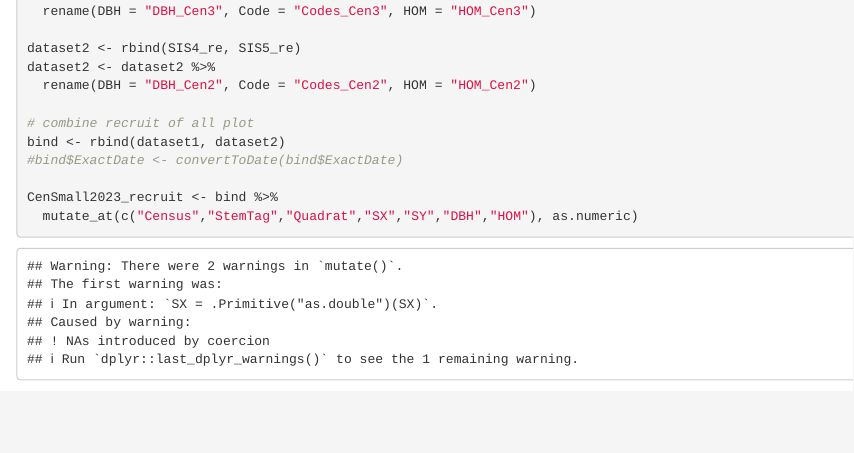
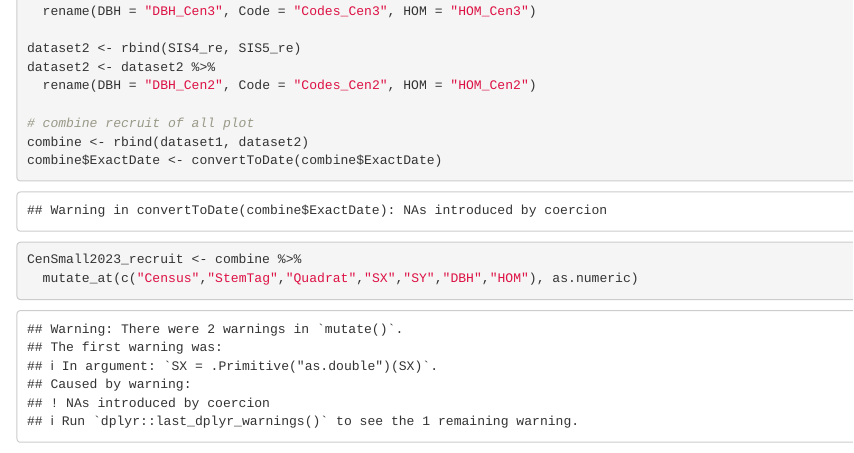
Before and after one commit to thantiyp/R-project, an R Markdown document (CenSmallPlot2023_RCore.Rmd): the page in a window 1100 px wide, from 3710 px down. Rendered offline with R 4.5, knitr and Pandoc, with nearby package versions.

Commit message:
edit code

```diff
--- a/CenSmallPlot2023_RCore.Rmd
+++ b/CenSmallPlot2023_RCore.Rmd
@@ -178,10 +178,10 @@ dataset2 <- dataset2 %>%
   rename(DBH = "DBH_Cen2", Code = "Codes_Cen2", HOM = "HOM_Cen2")
 
 # combine recruit of all plot
-bind <- rbind(dataset1, dataset2)
-#bind$ExactDate <- convertToDate(bind$ExactDate)
+combine <- rbind(dataset1, dataset2)
+combine$ExactDate <- convertToDate(combine$ExactDate)
 
-CenSmall2023_recruit <- bind %>%
+CenSmall2023_recruit <- combine %>%
   mutate_at(c("Census","StemTag","Quadrat","SX","SY","DBH","HOM"), as.numeric)
 
 
```
Also changed, not shown: .RData, CenSmallPlot2023_RCore.Rmd (2 more changed lines), 1 other file.
